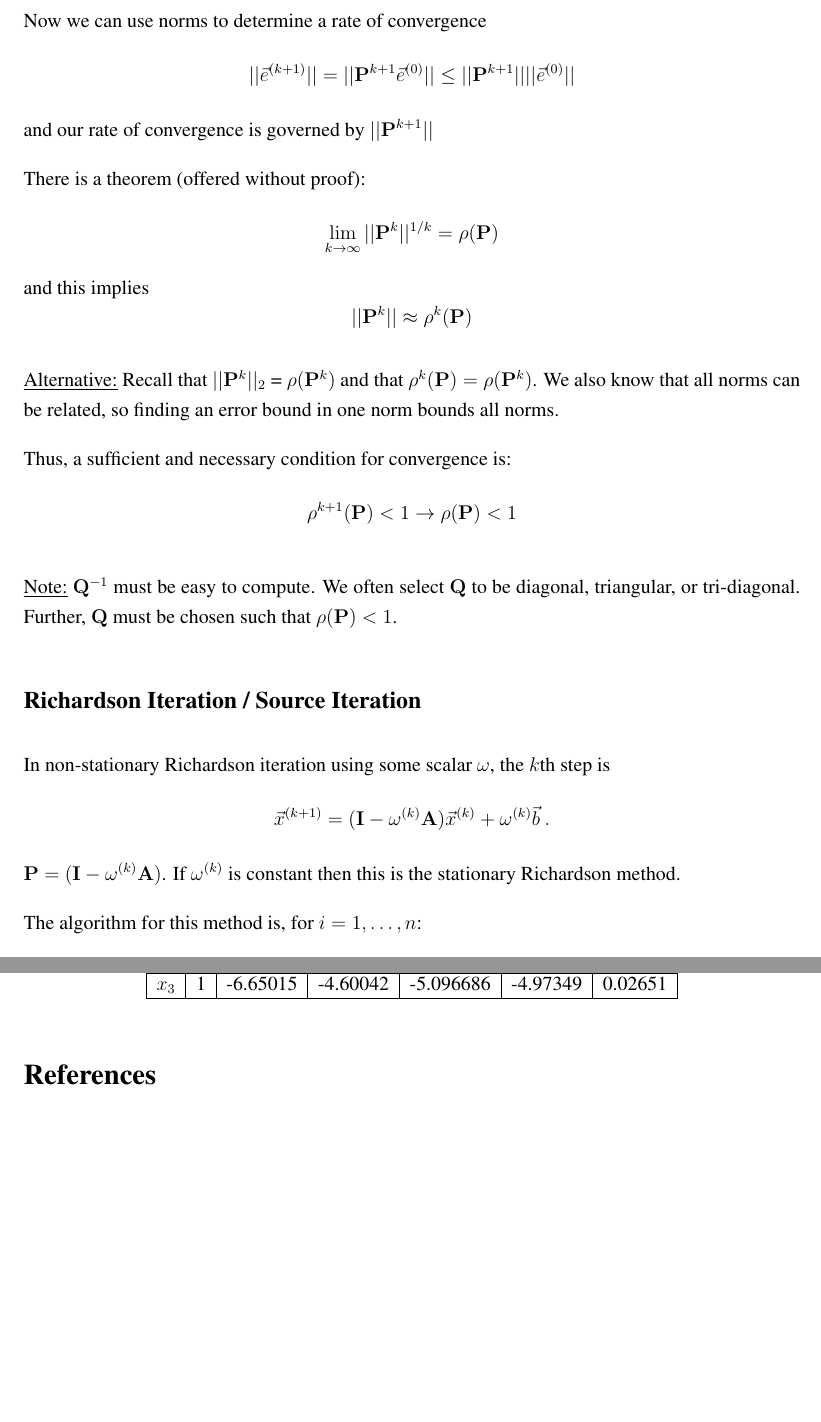
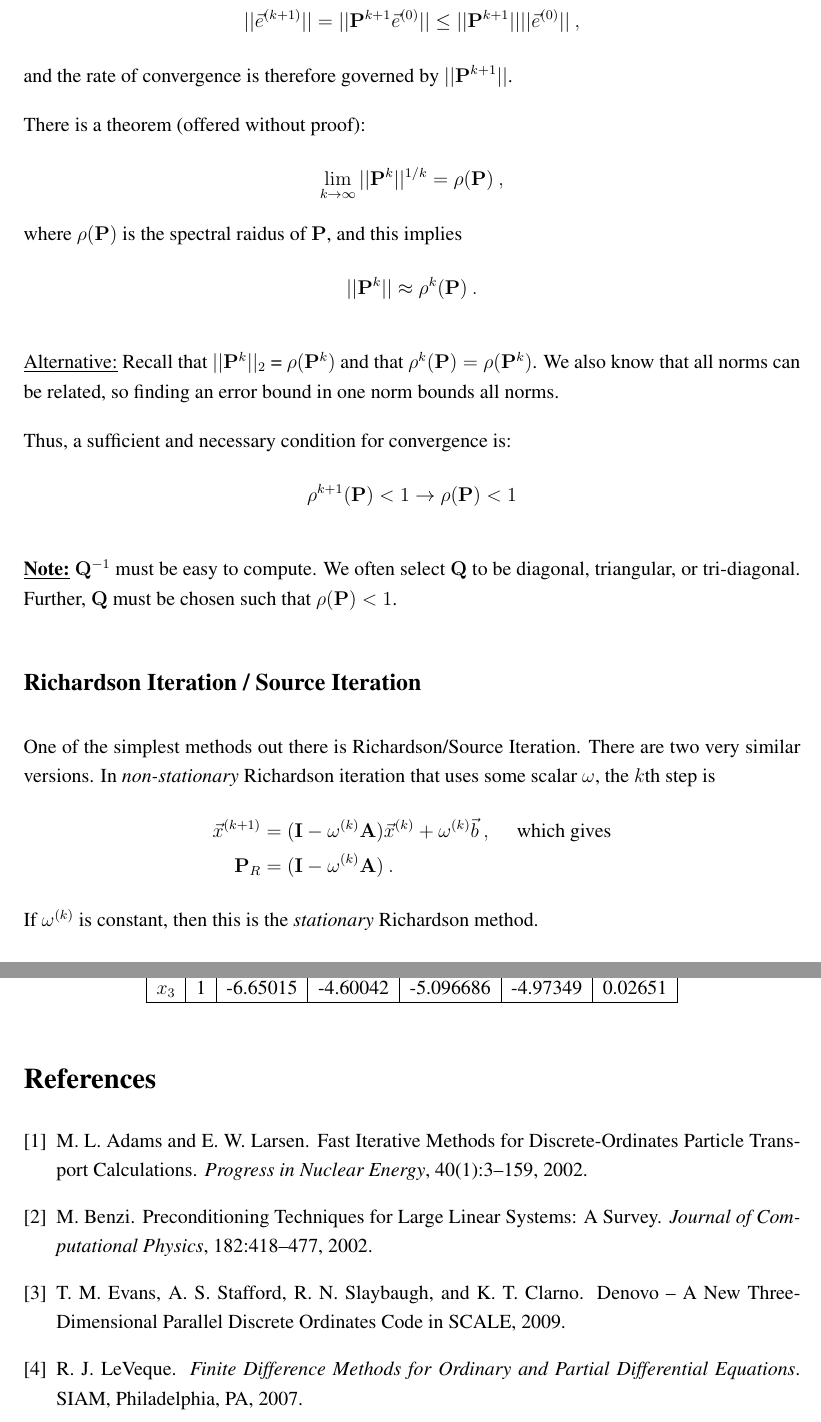
Before and after one commit to rachelslaybaugh/NE155, a LaTeX document (13-14-iterative-solvers/13-14-iterative-solvers.tex): two parts of pages 3 and 9 of 9 before the commit and two parts of pages 3 and 9 of 10 after it, joined at a grey line, cut at the place of the change, the shorter picture padded with empty space. Compiled offline with pdfLaTeX.

Commit message:
modified iterative up through GS.

```diff
--- a/13-14-iterative-solvers/13-14-iterative-solvers.tex
+++ b/13-14-iterative-solvers/13-14-iterative-solvers.tex
@@ -137,32 +136,32 @@ To determine convergence, we define the iterative error as follows, noting that
 %
 \end{align}
 %
-Now we can use norms  to determine a rate of convergence
-\[||\vec{e}^{(k+1)}|| = ||\ve{P}^{k+1}\vec{e}^{(0)}|| \leq ||\ve{P}^{k+1}|| ||\vec{e}^{(0)}|| \]
-and our rate of convergence is governed by $||\ve{P}^{k+1}||$
+Now we can use norms  to determine a rate of convergence:
+\[||\vec{e}^{(k+1)}|| = ||\ve{P}^{k+1}\vec{e}^{(0)}|| \leq ||\ve{P}^{k+1}|| ||\vec{e}^{(0)}||\:, \]
+and the rate of convergence is therefore governed by $||\ve{P}^{k+1}||$.
 
 There is a theorem (offered without proof):
-\[\lim_{k \rightarrow \infty} || \ve{P}^k ||^{1/k} = \rho	(\ve{P})\]
-and this implies
-\[|| \ve{P}^k || \approx \rho^k (\ve{P})\]
+\[\lim_{k \rightarrow \infty} || \ve{P}^k ||^{1/k} = \rho	(\ve{P})\:,\]
+where $\rho(\ve{P})$ is the spectral raidus of $\ve{P}$, and this implies
+\[|| \ve{P}^k || \approx \rho^k (\ve{P})\:.\]
 
 \underline{Alternative:} Recall that $|| \ve{P}^k ||_2$ = $\rho(\ve{P}^k)$ and that $ \rho^k (\ve{P}) = \rho(\ve{P}^k)$. We also know that all norms can be related, so finding an error bound in one norm bounds all norms.
 
 Thus, a sufficient and necessary condition for convergence is:
 \[\rho^{k+1}(\ve{P}) < 1 \rightarrow \rho(\ve{P}) < 1 \]
 
-\underline{Note:} $\ve{Q}^{-1}$ must be easy to compute. We often select $\ve{Q}$ to be diagonal, triangular, or tri-diagonal. Further, $\ve{Q}$ must be chosen such that $\rho(\ve{P}) < 1$.
+\underline{\textbf{Note:}} $\ve{Q}^{-1}$ must be easy to compute. We often select $\ve{Q}$ to be diagonal, triangular, or tri-diagonal. Further, $\ve{Q}$ must be chosen such that $\rho(\ve{P}) < 1$.
 
 %--------------------------------------------------------------------
 \subsection*{Richardson Iteration / Source Iteration}
 
-In non-stationary Richardson iteration using some scalar $\omega$, the $k$th step is
+One of the simplest methods out there is Richardson/Source Iteration. There are two very similar versions. In \textit{non-stationary} Richardson iteration that uses some scalar $\omega$, the $k$th step is
 %
-\begin{equation}
-  \vec{x}^{(k+1)} = (\ve{I} - \omega^{(k)}\ve{A})\vec{x}^{(k)} + \omega^{(k)}\vec{b} \:. \nonumber
-\end{equation}
+\begin{align*}
+  \vec{x}^{(k+1)} &= (\ve{I} - \omega^{(k)}\ve{A})\vec{x}^{(k)} + \omega^{(k)}\vec{b} \:, \quad\ \text{which gives} \\
+  \ve{P}_R &= (\ve{I} - \omega^{(k)}\ve{A})\:.
+\end{align*}
 %
-$\ve{P} = (\ve{I} - \omega^{(k)}\ve{A})$. If $\omega^{(k)}$ is constant then this is the stationary Richardson method.
+If $\omega^{(k)}$ is constant, then this is the \textit{stationary} Richardson method.
 
 The algorithm for this method is, for $i = 1, \dots, n$:
-\[ x^{(k+1)}_i =  x^{(k)}_i - \omega^{(k)} \sum_{j=1}^{n} a_{ij}x_j^{(k)} + \omega^{(k)} b_i \]
```
Also changed, not shown: 13-14-iterative-solvers/13-14-iterative-solvers.tex (34 more changed lines).
